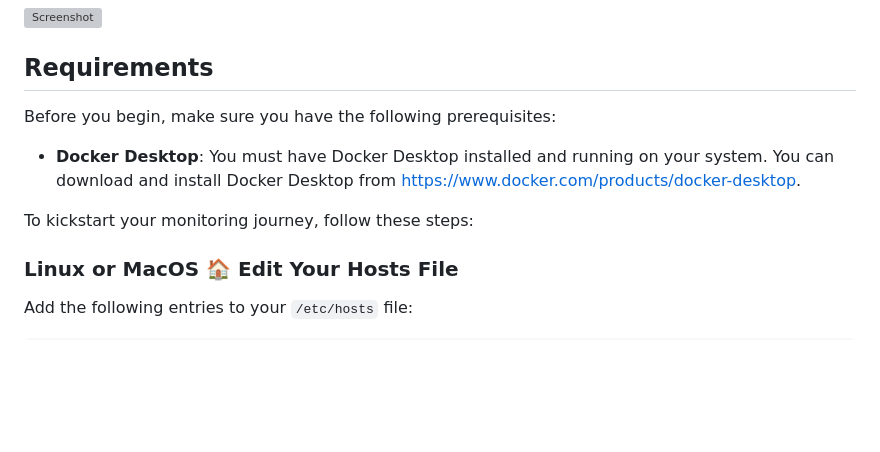
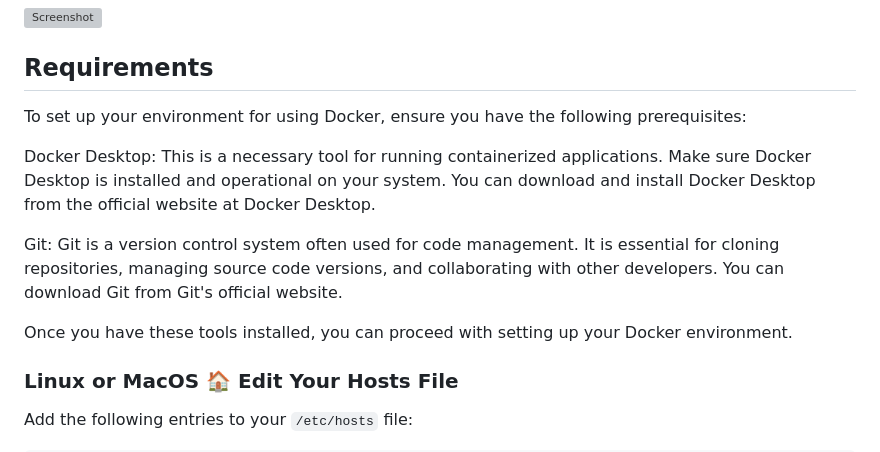
Before and after one commit to thiagousa/youtube, a Markdown page: monitoring/docker/README.md, the part around the change. Rendered like a GitHub page; blank space fills up the shorter version; grey boxes are pictures that could not be loaded.

```diff
--- a/monitoring/docker/README.md
+++ b/monitoring/docker/README.md
@@ -56,11 +56,13 @@ Feel free to customize and expand upon this description as needed for your GitHu
 
 ## Requirements
 
-Before you begin, make sure you have the following prerequisites:
+To set up your environment for using Docker, ensure you have the following prerequisites:
 
-- **Docker Desktop**: You must have Docker Desktop installed and running on your system. You can download and install Docker Desktop from [https://www.docker.com/products/docker-desktop](https://www.docker.com/products/docker-desktop).
+Docker Desktop: This is a necessary tool for running containerized applications. Make sure Docker Desktop is installed and operational on your system. You can download and install Docker Desktop from the official website at Docker Desktop.
 
-To kickstart your monitoring journey, follow these steps:
+Git: Git is a version control system often used for code management. It is essential for cloning repositories, managing source code versions, and collaborating with other developers. You can download Git from Git's official website.
+
+Once you have these tools installed, you can proceed with setting up your Docker environment.
 
 ### Linux or MacOS 🏠 Edit Your Hosts File
 
```
